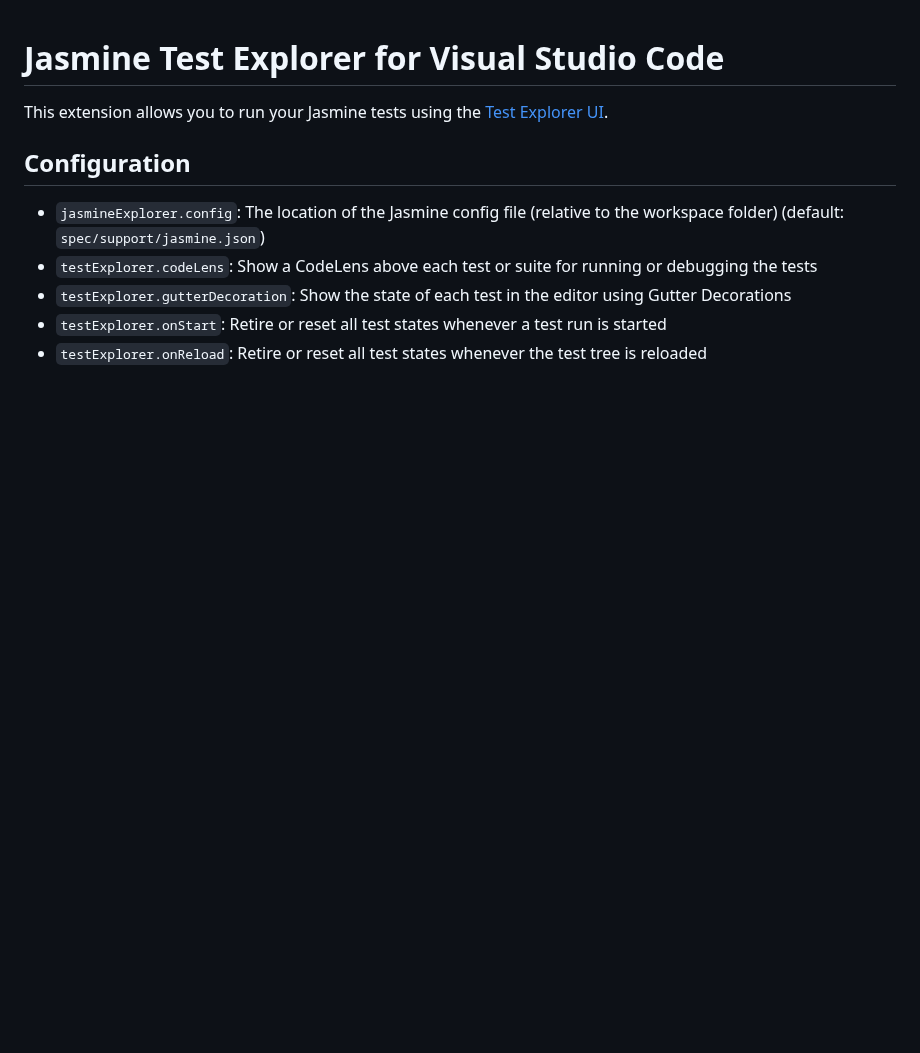
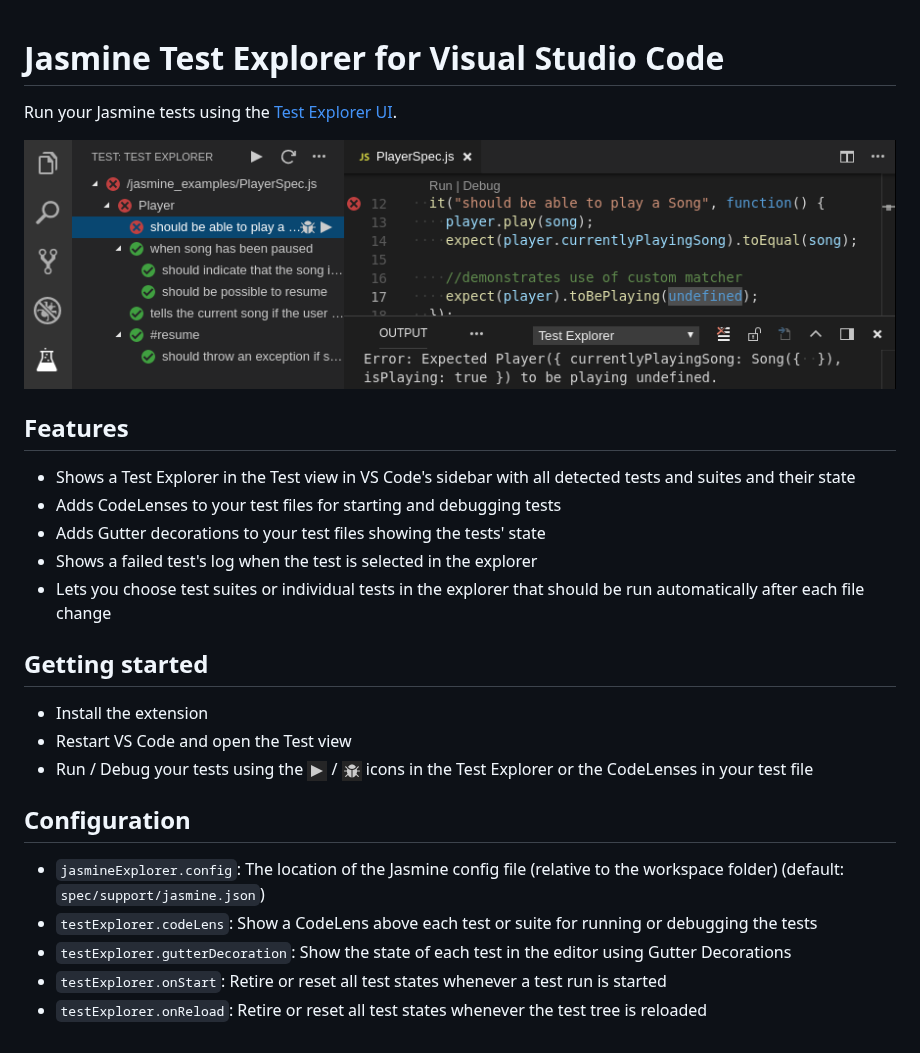
Before and after one commit to hbenl/vscode-jasmine-test-adapter, a Markdown page: README.md, the part around the change. Drawn GitHub-style; pictures changed too: img/debug.png (added), img/run.png (added), img/screenshot.png (added); blank space fills up the shorter version.

Commit message:
improve documentation

```diff
--- a/README.md
+++ b/README.md
@@ -1,7 +1,21 @@
 # Jasmine Test Explorer for Visual Studio Code
 
-This extension allows you to run your Jasmine tests using the
+Run your Jasmine tests using the
 [Test Explorer UI](https://marketplace.visualstudio.com/items?itemName=hbenl.vscode-test-explorer).
+
+![Screenshot](img/screenshot.png)
+
+## Features
+* Shows a Test Explorer in the Test view in VS Code's sidebar with all detected tests and suites and their state
+* Adds CodeLenses to your test files for starting and debugging tests
+* Adds Gutter decorations to your test files showing the tests' state
+* Shows a failed test's log when the test is selected in the explorer
+* Lets you choose test suites or individual tests in the explorer that should be run automatically after each file change
+
+## Getting started
+* Install the extension
+* Restart VS Code and open the Test view
+* Run / Debug your tests using the ![Run](img/run.png) / ![Debug](img/debug.png) icons in the Test Explorer or the CodeLenses in your test file
 
 ## Configuration
 
```
Also changed, not shown: img/icon.png (renamed from icon.png), 1 other file.
